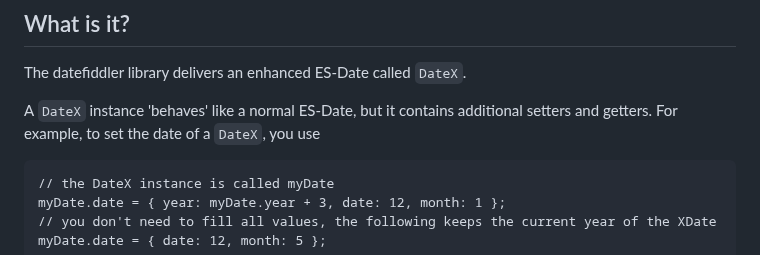
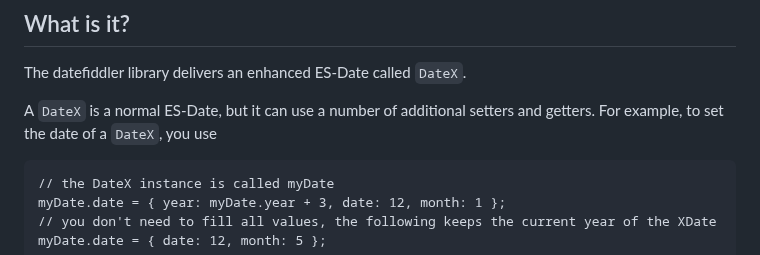
Before and after one commit to KooiInc/es-date-fiddler, a Markdown page: README.md, the part around the change. Drawn GitHub-style.

````diff
--- a/README.md
+++ b/README.md
@@ -6,7 +6,7 @@ See [demo](https://kooiinc.github.io/es-date-fiddler/Demo/) for examples.
 ## What is it?
 The datefiddler library delivers an enhanced ES-Date called `DateX`.
 
-A `DateX` instance 'behaves' like a normal ES-Date, but it contains additional setters and getters. For example, to set the date of a `DateX`, you use
+A `DateX` is a normal ES-Date, but it can use a number of additional setters and getters. For example, to set the date of a `DateX`, you use
 
 ``` ecmascript 6
 // the DateX instance is called myDate
````
